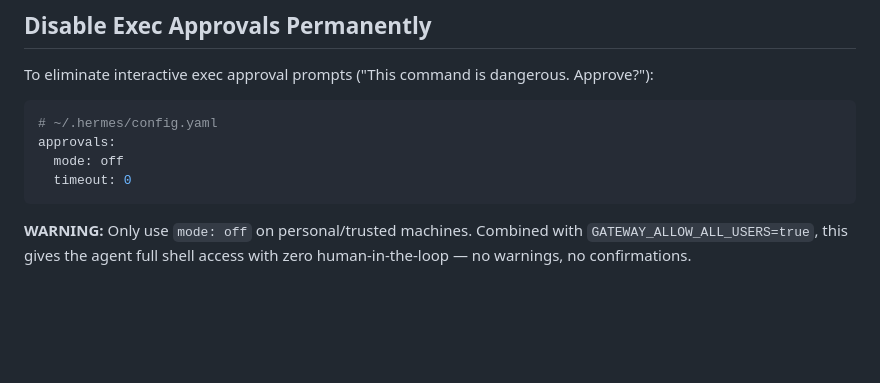
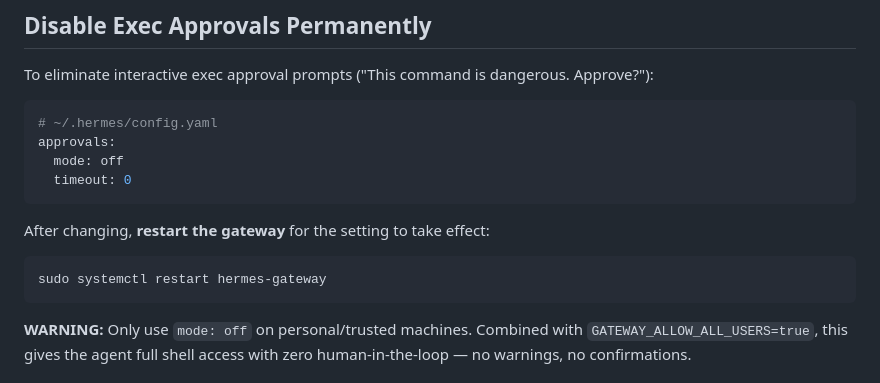
Before and after one commit to unclehowell/unclehowell, a Markdown page: skills/hermes-profile-audit/SKILL.md, the part around the change. Drawn GitHub-style; blank space fills up the shorter version.

Commit message:
Brain update: 2026-04-06 21:39

````diff
--- a/skills/hermes-profile-audit/SKILL.md
+++ b/skills/hermes-profile-audit/SKILL.md
@@ -216,6 +216,11 @@ approvals:
   timeout: 0
 ```
 
+After changing, **restart the gateway** for the setting to take effect:
+```bash
+sudo systemctl restart hermes-gateway
+```
+
 **WARNING:** Only use `mode: off` on personal/trusted machines. Combined with `GATEWAY_ALLOW_ALL_USERS=true`, this gives the agent full shell access with zero human-in-the-loop — no warnings, no confirmations.
 
 ## Roll Call Video Generator
````
